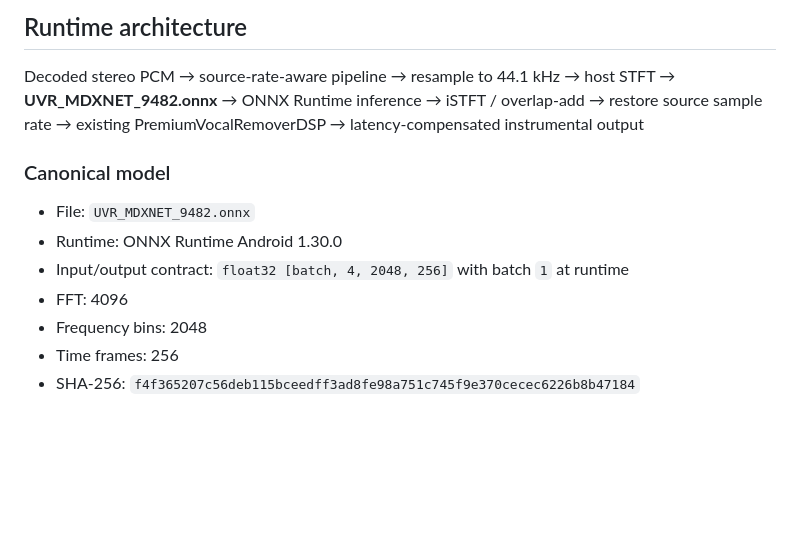
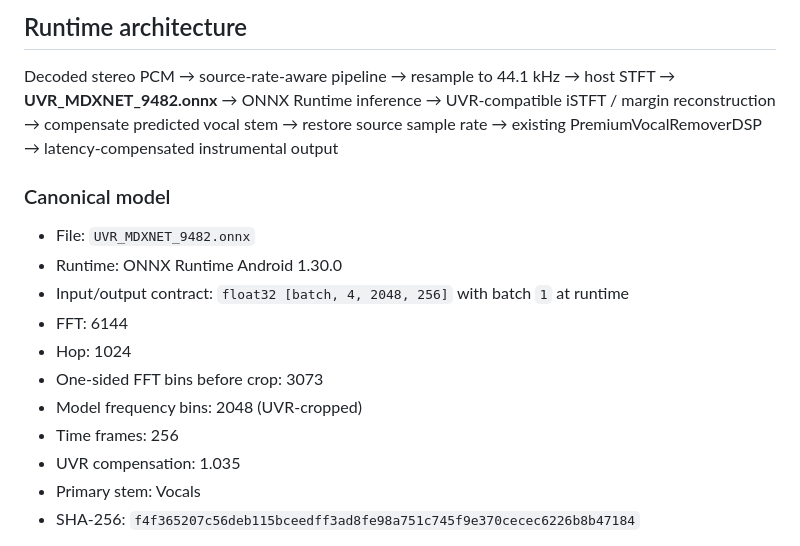
Before and after one commit to bmwanje349-lab/Audiophile-player, a Markdown page: README.md, the part around the change. GitHub-like rendering; blank space fills up the shorter version.

Commit message:
Document verified UVR 9482 STFT parameters

```diff
--- a/README.md
+++ b/README.md
@@ -10,7 +10,8 @@ Decoded stereo PCM
 → host STFT
 → **UVR_MDXNET_9482.onnx**
 → ONNX Runtime inference
-→ iSTFT / overlap-add
+→ UVR-compatible iSTFT / margin reconstruction
+→ compensate predicted vocal stem
 → restore source sample rate
 → existing PremiumVocalRemoverDSP
 → latency-compensated instrumental output
@@ -20,9 +21,13 @@ Decoded stereo PCM
 - File: `UVR_MDXNET_9482.onnx`
 - Runtime: ONNX Runtime Android 1.30.0
 - Input/output contract: `float32 [batch, 4, 2048, 256]` with batch `1` at runtime
-- FFT: 4096
-- Frequency bins: 2048
+- FFT: 6144
+- Hop: 1024
+- One-sided FFT bins before crop: 3073
+- Model frequency bins: 2048 (UVR-cropped)
 - Time frames: 256
+- UVR compensation: 1.035
+- Primary stem: Vocals
 - SHA-256: `f4f365207c56deb115bceedff3ad8fe98a751c745f9e370cecec6226b8b47184`
 
 The production ONNX file is vendored at `app/src/main/assets/models/mdx/UVR_MDXNET_9482.onnx` and verified by SHA-256 before use. The Android app never downloads model bytes from the network. The model is copied from APK assets into app-private storage on first use and checksum-verified again before the ONNX Runtime session is created.
```
